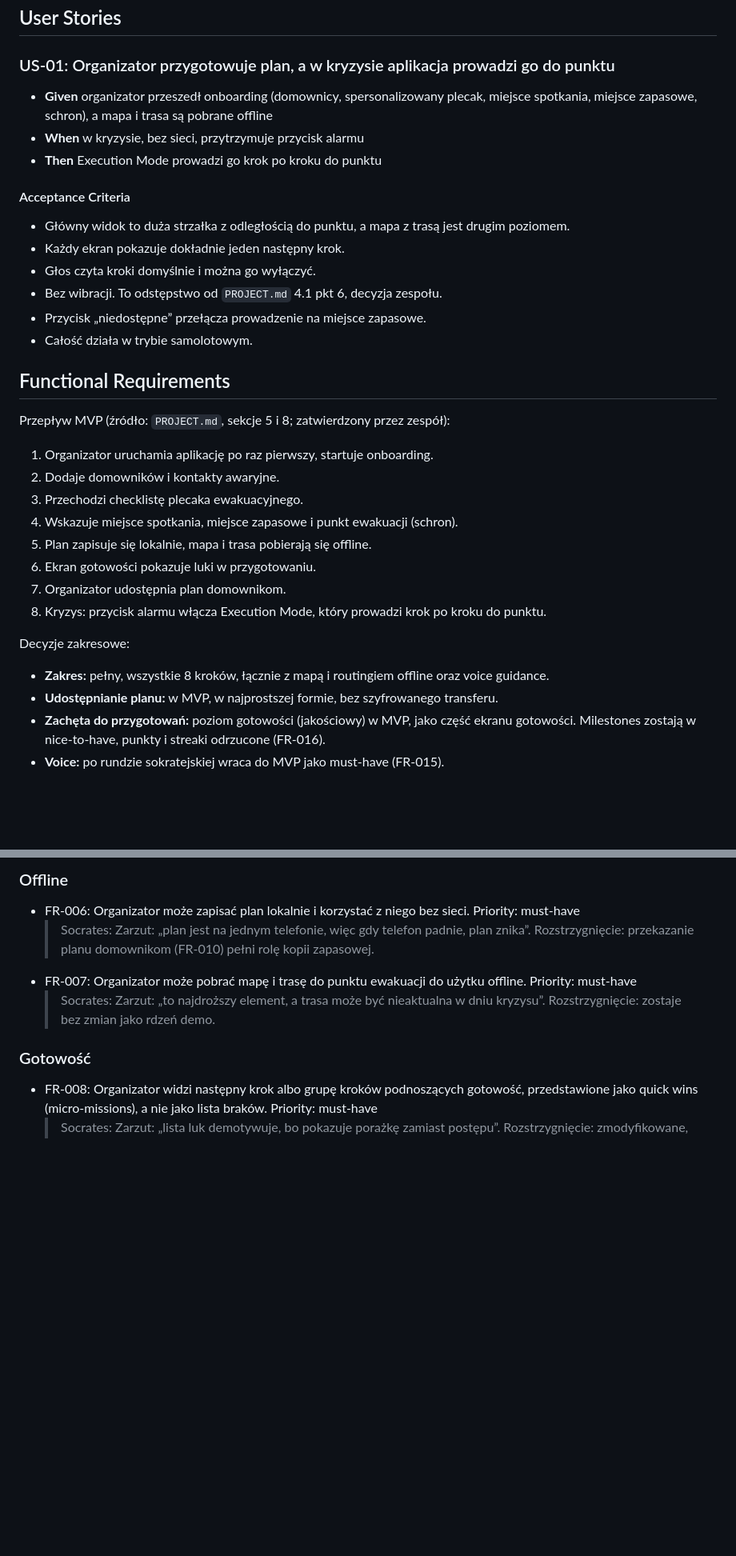
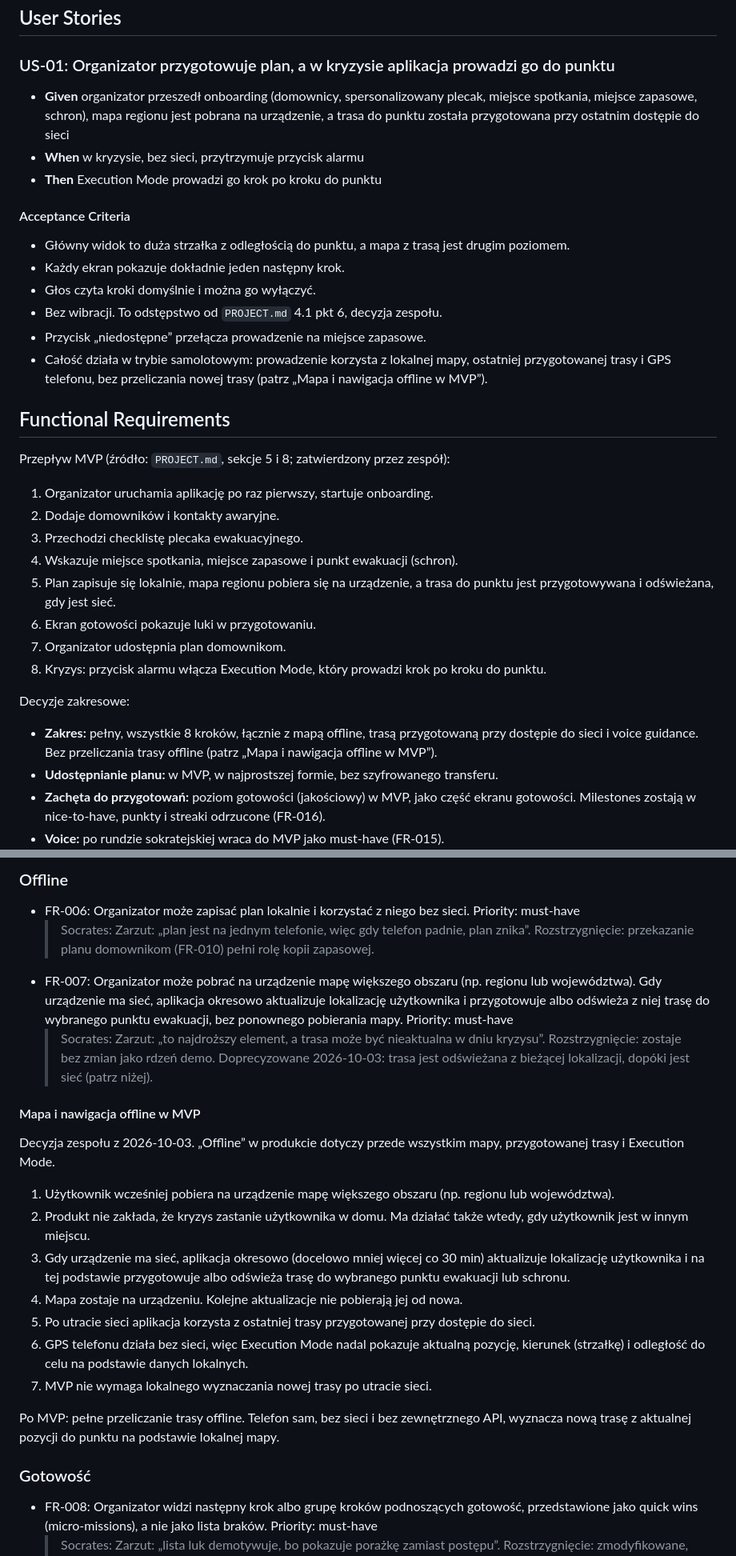
Before and after one commit to jazlik/turbo-defence, a Markdown page: context/foundation/prd.md, 2 parts joined by grey strips. Shown at 80% size. Drawn GitHub-style; blank space fills up the shorter version.

```diff
--- a/context/foundation/prd.md
+++ b/context/foundation/prd.md
@@ -78,7 +78,7 @@ Ryzyka:
 
 ### US-01: Organizator przygotowuje plan, a w kryzysie aplikacja prowadzi go do punktu
 
-- **Given** organizator przeszedł onboarding (domownicy, spersonalizowany plecak, miejsce spotkania, miejsce zapasowe, schron), a mapa i trasa są pobrane offline
+- **Given** organizator przeszedł onboarding (domownicy, spersonalizowany plecak, miejsce spotkania, miejsce zapasowe, schron), mapa regionu jest pobrana na urządzenie, a trasa do punktu została przygotowana przy ostatnim dostępie do sieci
 - **When** w kryzysie, bez sieci, przytrzymuje przycisk alarmu
 - **Then** Execution Mode prowadzi go krok po kroku do punktu
 
@@ -88,7 +88,7 @@ Ryzyka:
 - Głos czyta kroki domyślnie i można go wyłączyć.
 - Bez wibracji. To odstępstwo od `PROJECT.md` 4.1 pkt 6, decyzja zespołu.
 - Przycisk „niedostępne” przełącza prowadzenie na miejsce zapasowe.
-- Całość działa w trybie samolotowym.
+- Całość działa w trybie samolotowym: prowadzenie korzysta z lokalnej mapy, ostatniej przygotowanej trasy i GPS telefonu, bez przeliczania nowej trasy (patrz „Mapa i nawigacja offline w MVP”).
 
 ## Functional Requirements
 
@@ -98,13 +98,13 @@ Przepływ MVP (źródło: `PROJECT.md`, sekcje 5 i 8; zatwierdzony przez zespó
 2. Dodaje domowników i kontakty awaryjne.
 3. Przechodzi checklistę plecaka ewakuacyjnego.
 4. Wskazuje miejsce spotkania, miejsce zapasowe i punkt ewakuacji (schron).
-5. Plan zapisuje się lokalnie, mapa i trasa pobierają się offline.
+5. Plan zapisuje się lokalnie, mapa regionu pobiera się na urządzenie, a trasa do punktu jest przygotowywana i odświeżana, gdy jest sieć.
 6. Ekran gotowości pokazuje luki w przygotowaniu.
 7. Organizator udostępnia plan domownikom.
 8. Kryzys: przycisk alarmu włącza Execution Mode, który prowadzi krok po kroku do punktu.
 
 Decyzje zakresowe:
-- **Zakres:** pełny, wszystkie 8 kroków, łącznie z mapą i routingiem offline oraz voice guidance.
+- **Zakres:** pełny, wszystkie 8 kroków, łącznie z mapą offline, trasą przygotowaną przy dostępie do sieci i voice guidance. Bez przeliczania trasy offline (patrz „Mapa i nawigacja offline w MVP”).
 - **Udostępnianie planu:** w MVP, w najprostszej formie, bez szyfrowanego transferu.
 - **Zachęta do przygotowań:** poziom gotowości (jakościowy) w MVP, jako część ekranu gotowości. Milestones zostają w nice-to-have, punkty i streaki odrzucone (FR-016).
 - **Voice:** po rundzie sokratejskiej wraca do MVP jako must-have (FR-015).
@@ -124,8 +124,22 @@ Decyzje zakresowe:
 ### Offline
 - FR-006: Organizator może zapisać plan lokalnie i korzystać z niego bez sieci. Priority: must-have
   > Socrates: Zarzut: „plan jest na jednym telefonie, więc gdy telefon padnie, plan znika”. Rozstrzygnięcie: przekazanie planu domownikom (FR-010) pełni rolę kopii zapasowej.
-- FR-007: Organizator może pobrać mapę i trasę do punktu ewakuacji do użytku offline. Priority: must-have
-  > Socrates: Zarzut: „to najdroższy element, a trasa może być nieaktualna w dniu kryzysu”. Rozstrzygnięcie: zostaje bez zmian jako rdzeń demo.
+- FR-007: Organizator może pobrać na urządzenie mapę większego obszaru (np. regionu lub województwa). Gdy urządzenie ma sieć, aplikacja okresowo aktualizuje lokalizację użytkownika i przygotowuje albo odświeża z niej trasę do wybranego punktu ewakuacji, bez ponownego pobierania mapy. Priority: must-have
+  > Socrates: Zarzut: „to najdroższy element, a trasa może być nieaktualna w dniu kryzysu”. Rozstrzygnięcie: zostaje bez zmian jako rdzeń demo. Doprecyzowane 2026-10-03: trasa jest odświeżana z bieżącej lokalizacji, dopóki jest sieć (patrz niżej).
+
+#### Mapa i nawigacja offline w MVP
+
+Decyzja zespołu z 2026-10-03. „Offline” w produkcie dotyczy przede wszystkim mapy, przygotowanej trasy i Execution Mode.
+
+1. Użytkownik wcześniej pobiera na urządzenie mapę większego obszaru (np. regionu lub województwa).
+2. Produkt nie zakłada, że kryzys zastanie użytkownika w domu. Ma działać także wtedy, gdy użytkownik jest w innym miejscu.
+3. Gdy urządzenie ma sieć, aplikacja okresowo (docelowo mniej więcej co 30 min) aktualizuje lokalizację użytkownika i na tej podstawie przygotowuje albo odświeża trasę do wybranego punktu ewakuacji lub schronu.
+4. Mapa zostaje na urządzeniu. Kolejne aktualizacje nie pobierają jej od nowa.
+5. Po utracie sieci aplikacja korzysta z ostatniej trasy przygotowanej przy dostępie do sieci.
+6. GPS telefonu działa bez sieci, więc Execution Mode nadal pokazuje aktualną pozycję, kierunek (strzałkę) i odległość do celu na podstawie danych lokalnych.
+7. MVP nie wymaga lokalnego wyznaczania nowej trasy po utracie sieci.
+
+Po MVP: pełne przeliczanie trasy offline. Telefon sam, bez sieci i bez zewnętrznego API, wyznacza nową trasę z aktualnej pozycji do punktu na podstawie lokalnej mapy.
 
 ### Gotowość
 - FR-008: Organizator widzi następny krok albo grupę kroków podnoszących gotowość, przedstawione jako quick wins (micro-missions), a nie jako lista braków. Priority: must-have
```
Also changed, not shown: other parts of context/foundation/prd.md (+5 -2 lines), context/foundation/roadmap.md (+8 -5 lines).
